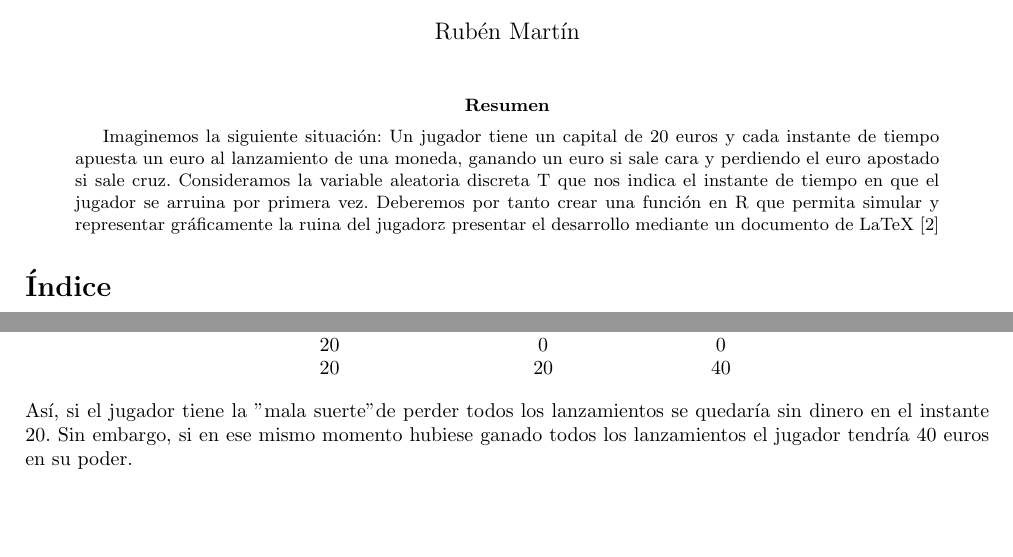
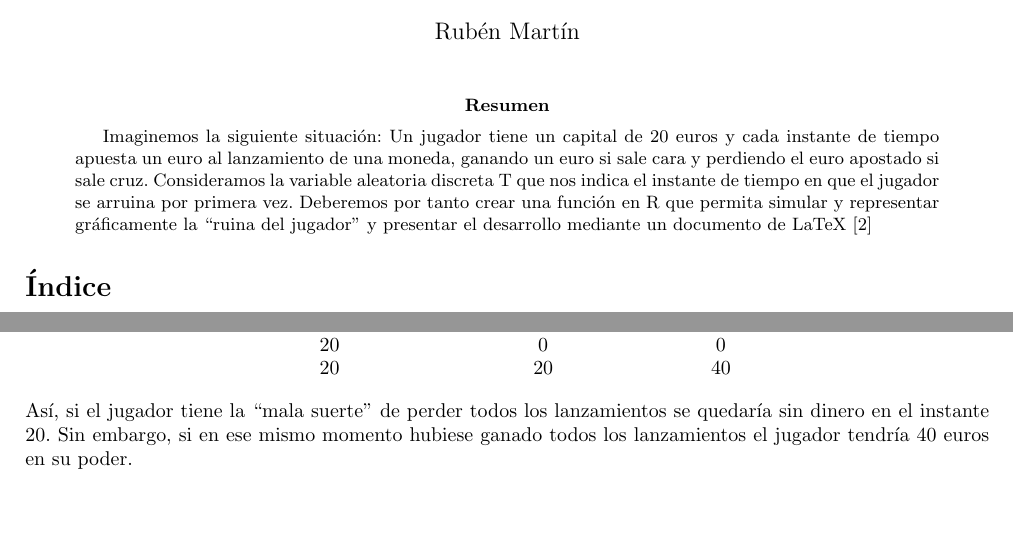
Before and after one commit to RubnMrtin/ejercicio_final, a LaTeX paper (Ruina_del_Jugador.tex): two parts of pages 1 and 3 of 7, joined at a grey line, cut so that both start at the same text. Compiled offline with pdfLaTeX.

```diff
--- a/Ruina_del_Jugador.tex
+++ b/Ruina_del_Jugador.tex
@@ -12,7 +12,7 @@
 \maketitle
 
 \begin{abstract}
-Imaginemos la siguiente situación: Un jugador tiene un capital de 20 euros y cada instante de tiempo apuesta un euro al lanzamiento de una moneda, ganando un euro si sale cara y perdiendo el euro apostado si sale cruz. Consideramos la variable aleatoria discreta T que nos indica el instante de tiempo en que el jugador se arruina por primera vez. Deberemos por tanto crear una función en R que permita simular y representar gráficamente la "ruina del jugador" y presentar el desarrollo mediante un documento de LaTeX\cite{LaTeX}
+Imaginemos la siguiente situación: Un jugador tiene un capital de 20 euros y cada instante de tiempo apuesta un euro al lanzamiento de una moneda, ganando un euro si sale cara y perdiendo el euro apostado si sale cruz. Consideramos la variable aleatoria discreta T que nos indica el instante de tiempo en que el jugador se arruina por primera vez. Deberemos por tanto crear una función en R que permita simular y representar gráficamente la ``ruina del jugador'' y presentar el desarrollo mediante un documento de LaTeX\cite{LaTeX}
 \end{abstract}
 
 \tableofcontents
@@ -46,7 +46,7 @@
 20 & 20 & 40\\
 \end{tabular}
 \end{center}
-Así, si el jugador tiene la "mala suerte" de perder todos los lanzamientos se quedaría sin dinero en el instante 20. Sin embargo, si en ese mismo momento hubiese ganado todos los lanzamientos el jugador tendría 40 euros en su poder.
+Así, si el jugador tiene la ``mala suerte'' de perder todos los lanzamientos se quedaría sin dinero en el instante 20. Sin embargo, si en ese mismo momento hubiese ganado todos los lanzamientos el jugador tendría 40 euros en su poder.
 \newpage
 \section{El Problema}
 \subsection{Planteamiento}
```
Also changed, not shown: Ruina_del_Jugador.pdf, Ruina_del_Jugador.tex (3 more changed lines).
